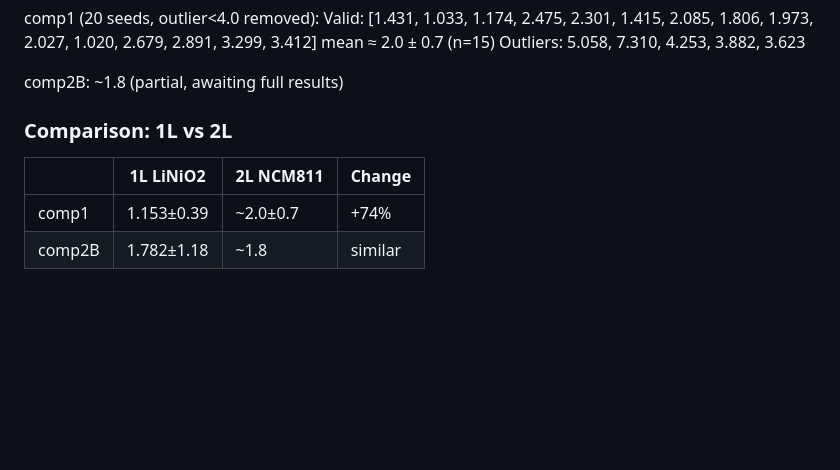
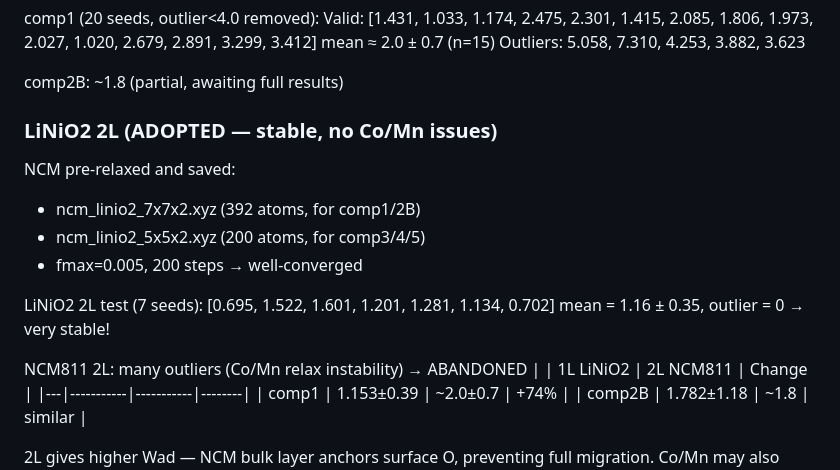
Before and after one commit to yonghoon7153-source/Yonghoon, a Markdown page: kb/results/adhesion_final.md, the part around the change. Rendered like a GitHub page; blank space fills up the shorter version.

Commit message:
LiNiO2 2L adopted: pre-relax NCM and save as fixed reference
NCM relax once → save xyz → reuse for all seeds.
Eliminates NCM local minimum variance that caused outliers.
ncm_linio2_7x7x2.xyz (392at), ncm_linio2_5x5x2.xyz (200at)

https://claude.ai/code/session_01XoCG1QzCaaxt52f3r1kJGK

```diff
--- a/kb/results/adhesion_final.md
+++ b/kb/results/adhesion_final.md
@@ -79,7 +79,16 @@ comp1 (20 seeds, outlier<4.0 removed):
 
 comp2B: ~1.8 (partial, awaiting full results)
 
-### Comparison: 1L vs 2L
+### LiNiO2 2L (ADOPTED — stable, no Co/Mn issues)
+NCM pre-relaxed and saved:
+  - ncm_linio2_7x7x2.xyz (392 atoms, for comp1/2B)
+  - ncm_linio2_5x5x2.xyz (200 atoms, for comp3/4/5)
+  - fmax=0.005, 200 steps → well-converged
+
+LiNiO2 2L test (7 seeds): [0.695, 1.522, 1.601, 1.201, 1.281, 1.134, 0.702]
+  mean = 1.16 ± 0.35, outlier = 0 → very stable!
+
+NCM811 2L: many outliers (Co/Mn relax instability) → ABANDONED
 | | 1L LiNiO2 | 2L NCM811 | Change |
 |---|-----------|-----------|--------|
 | comp1 | 1.153±0.39 | ~2.0±0.7 | +74% |
```
